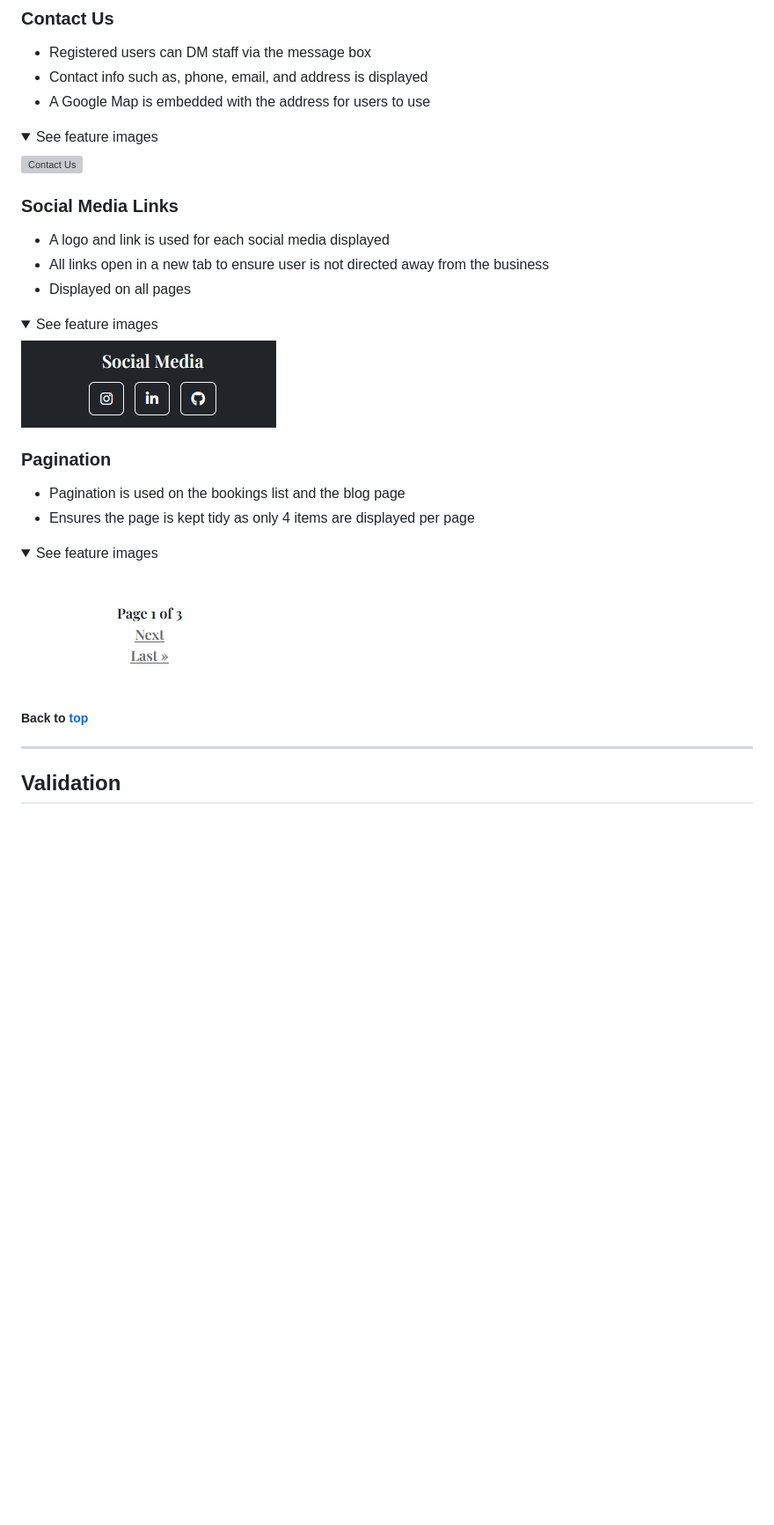
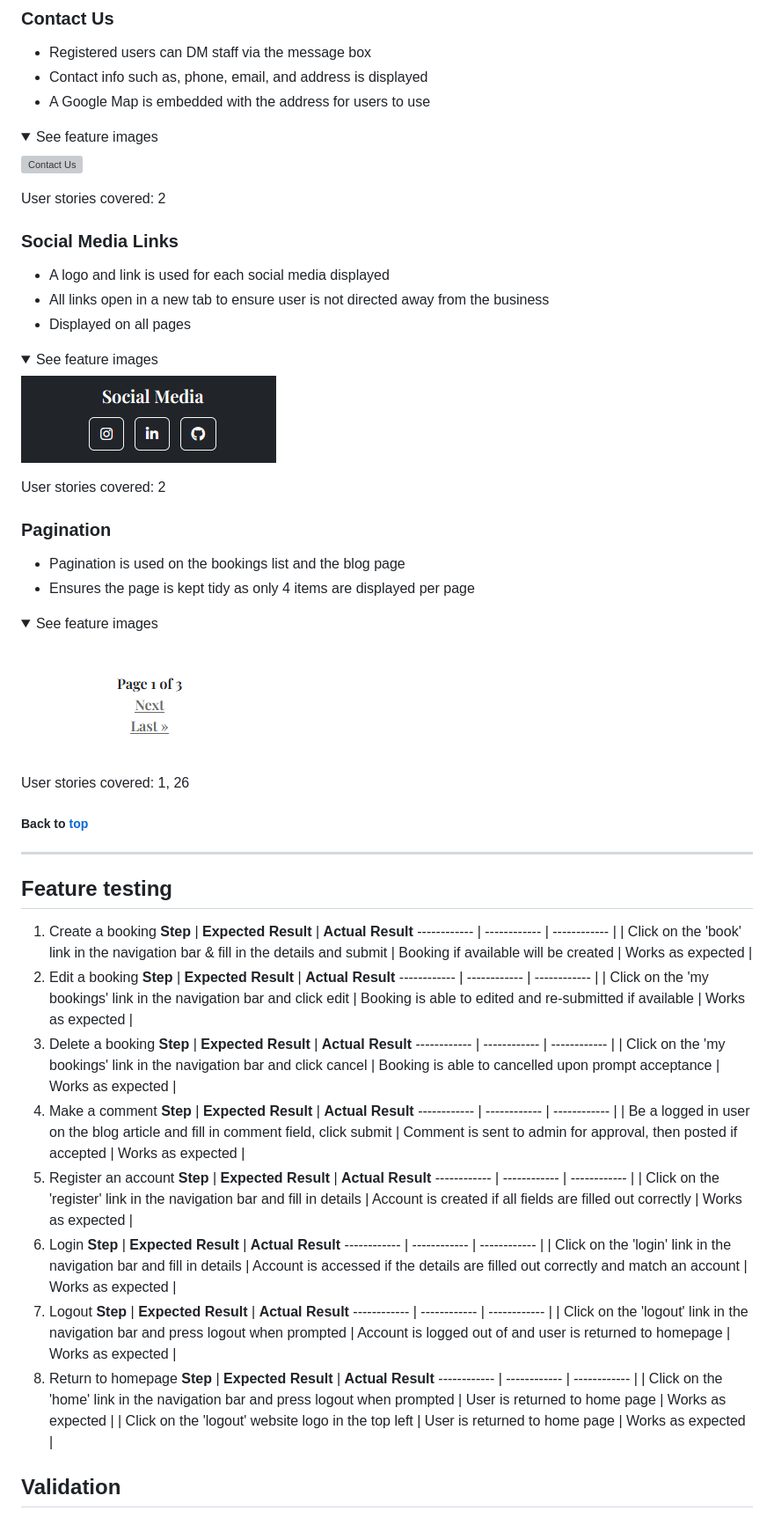
Before and after one commit to LewisHaZ/CI_PP4_WINPEA, a Markdown page: README.md, the part around one of its changes. Shown at 88% size. GitHub-like rendering; folded sections open; blank space fills up the shorter version; grey boxes are pictures that could not be loaded.

Commit message:
Add feature testing readme

```diff
--- a/README.md
+++ b/README.md
@@ -448,6 +474,8 @@ The wireframes were created using Balsamiq
 ![Contact Us](docs/features/features-contactus.png)
 </details>
 
+User stories covered: 2
+
 ### Social Media Links
 - A logo and link is used for each social media displayed
 - All links open in a new tab to ensure user is not directed away from the business
@@ -458,6 +486,8 @@ The wireframes were created using Balsamiq
 ![Social Media Links](docs/features/features-social-links.png)
 </details>
 
+User stories covered: 2
+
 ### Pagination
 - Pagination is used on the bookings list and the blog page
 - Ensures the page is kept tidy as only 4 items are displayed per page
@@ -467,7 +497,45 @@ The wireframes were created using Balsamiq
 ![Pagination](docs/features/features-page-pagination.png)
 </details>
 
+User stories covered: 1, 26
+
 ##### Back to [top](#table-of-contents)<hr>
+
+## Feature testing
+1. Create a booking
+**Step** | **Expected Result** | **Actual Result**
+------------ | ------------ | ------------ |
+| Click on the 'book' link in the navigation bar & fill in the details and submit | Booking if available will be created | Works as expected |
+2. Edit a booking
+**Step** | **Expected Result** | **Actual Result**
+------------ | ------------ | ------------ |
+| Click on the 'my bookings' link in the navigation bar and click edit | Booking is able to edited and re-submitted if available | Works as expected |
+3. Delete a booking
+**Step** | **Expected Result** | **Actual Result**
+------------ | ------------ | ------------ |
+| Click on the 'my bookings' link in the navigation bar and click cancel | Booking is able to cancelled upon prompt acceptance | Works as expected |
+4. Make a comment
+**Step** | **Expected Result** | **Actual Result**
+------------ | ------------ | ------------ |
+| Be a logged in user on the blog article and fill in comment field, click submit | Comment is sent to admin for approval, then posted if accepted | Works as expected |
+5. Register an account
+**Step** | **Expected Result** | **Actual Result**
+------------ | ------------ | ------------ |
+| Click on the 'register' link in the navigation bar and fill in details | Account is created if all fields are filled out correctly | Works as expected |
+6. Login
+**Step** | **Expected Result** | **Actual Result**
+------------ | ------------ | ------------ |
+| Click on the 'login' link in the navigation bar and fill in details | Account is accessed if the details are filled out correctly and match an account | Works as expected |
+7. Logout
+**Step** | **Expected Result** | **Actual Result**
+------------ | ------------ | ------------ |
+| Click on the 'logout' link in the navigation bar and press logout when prompted | Account is logged out of and user is returned to homepage | Works as expected |
+8. Return to homepage
+**Step** | **Expected Result** | **Actual Result**
+------------ | ------------ | ------------ |
+| Click on the 'home' link in the navigation bar and press logout when prompted | User is returned to home page | Works as expected |
+| Click on the 'logout' website logo in the top left |  User is returned to home page | Works as expected |
+
 
 ## Validation
 ### HTML Validation
```
Also changed, not shown: other parts of README.md (+26 -0 lines).
